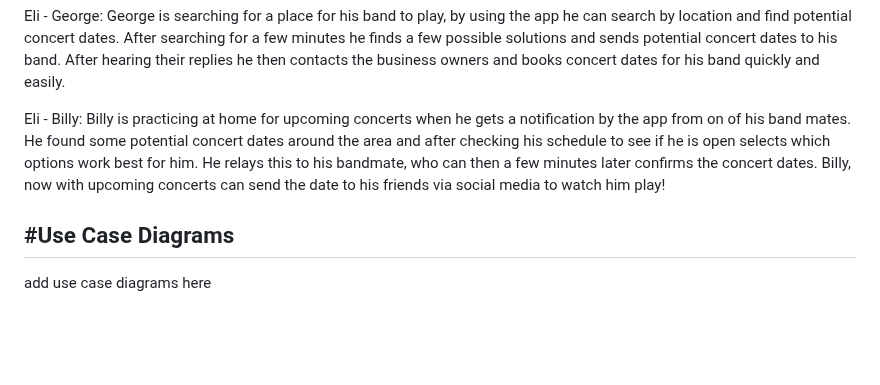
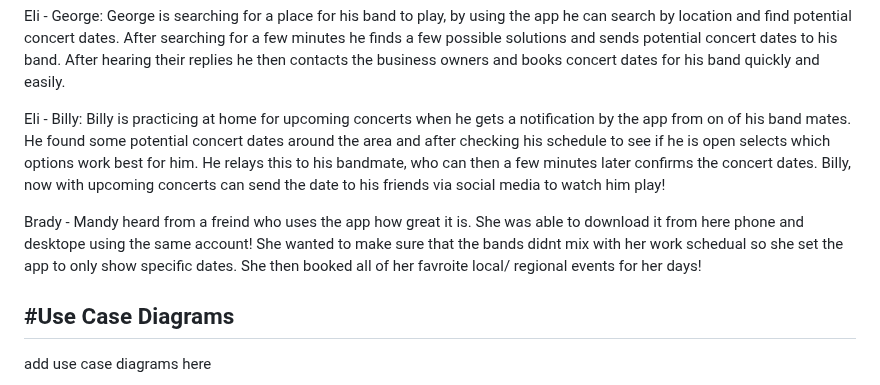
Before and after one commit to M-croHard/MacroHard, a Markdown page: README.md, the part around the change. Drawn GitHub-style; blank space fills up the shorter version.

```diff
--- a/README.md
+++ b/README.md
@@ -59,6 +59,8 @@ George is searching for a place for his band to play, by using the app he can se
 Eli - Billy:
 Billy is practicing at home for upcoming concerts when he gets a notification by the app from on of his band mates. He found some potential concert dates around the area and after checking his schedule to see if he is open selects which options work best for him. He relays this to his bandmate, who can then a few minutes later confirms the concert dates. Billy, now with upcoming concerts can send the date to his friends via social media to watch him play!
 
+Brady - Mandy heard from a freind who uses the app how great it is. She was able to download it from here phone and desktope using the same account! She wanted to make sure that the bands didnt mix with her work schedual so she set the app to only show specific dates. She then booked all of her favroite local/ regional events for her days!
+
 #Use Case Diagrams
 ---
 add use case diagrams here
```
